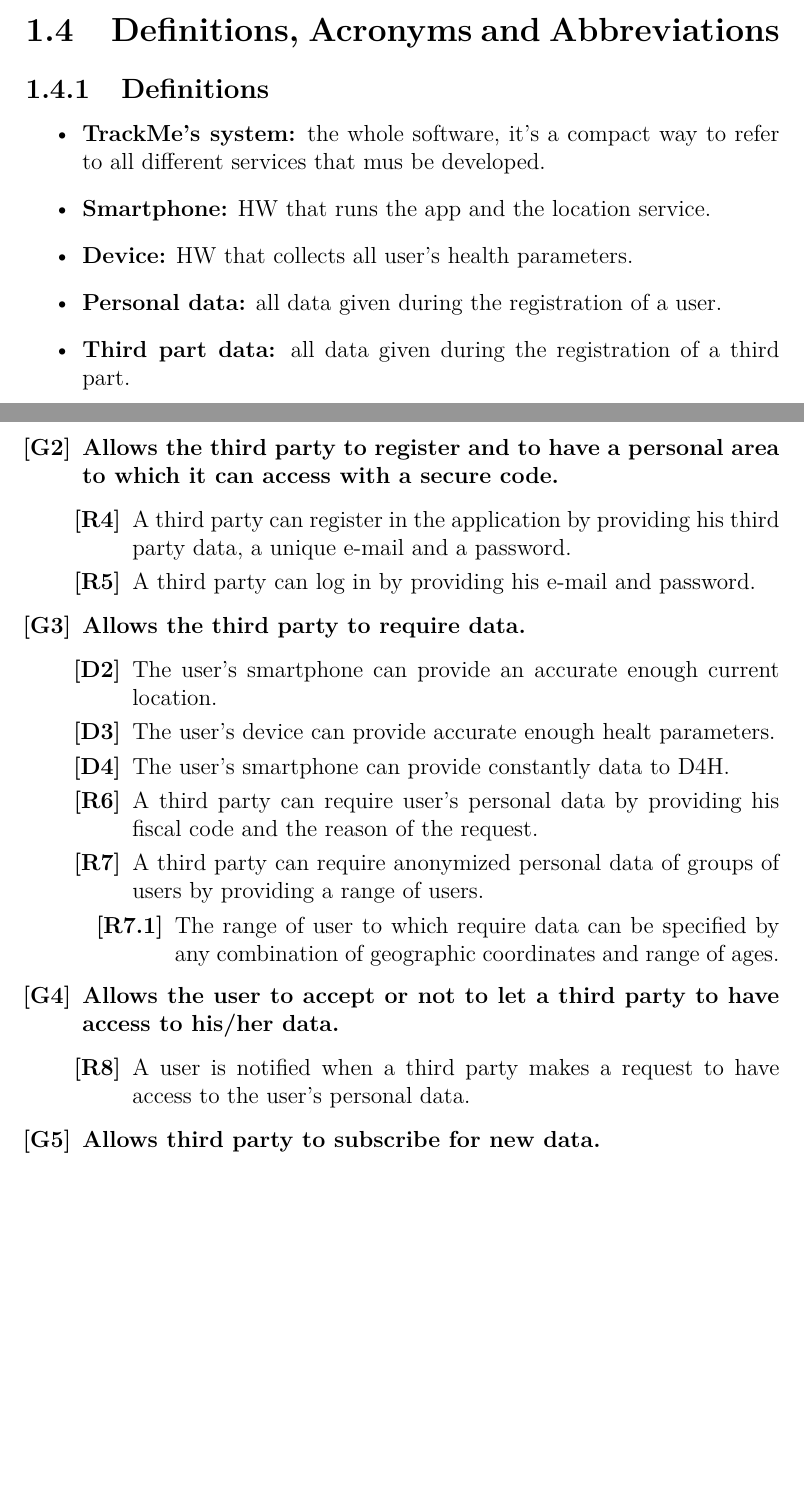
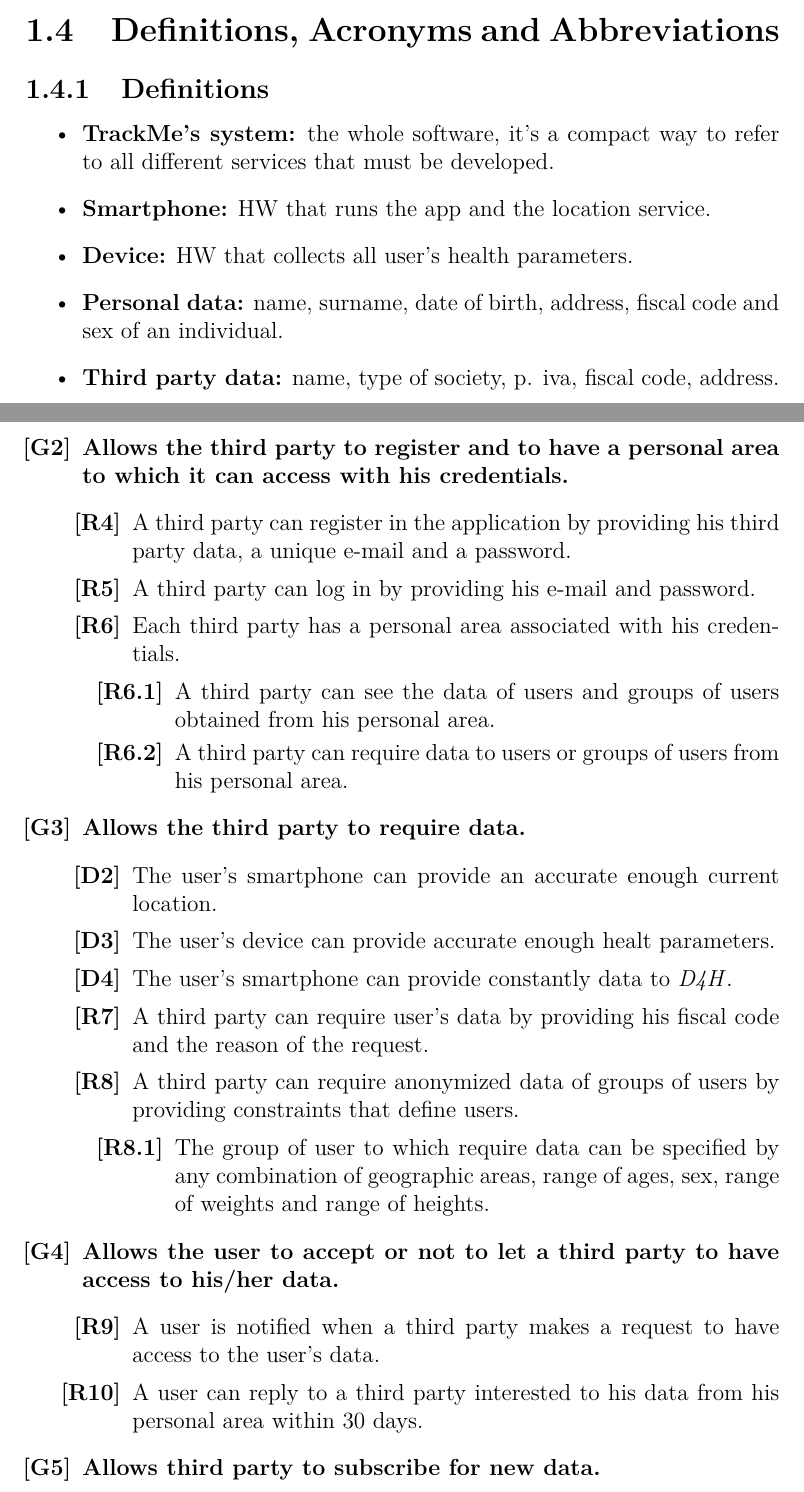
Before and after one commit to stepolimi/Data4Help, a LaTeX document (RASD/RASD.tex, which reads RASD/Introduction/def_acr_abbr.tex, RASD/Introduction/functional_requirements.tex): two parts of pages 6 and 13 of 16, joined at a grey line, cut so that both start at the same text, the shorter picture padded with empty space. Compiled offline with pdfLaTeX.

Commit message:
updates on varius documents

```diff
--- a/RASD/Introduction/def_acr_abbr.tex
+++ b/RASD/Introduction/def_acr_abbr.tex
@@ -1,15 +1,15 @@
 \subsection{Definitions}
 	\begin{itemize}
 		%def related to the software
-		\item{\textbf{TrackMe's system:} the whole software, it's a compact way to refer to all different services that mus be 					developed.}
+		\item{\textbf{TrackMe's system:} the whole software, it's a compact way to refer to all different services that must be 					developed.}
 
 		%def related to devices
 		\item {\textbf{Smartphone:} HW that runs the app and the location service.}
 		\item {\textbf{Device:} HW that collects all user's health parameters.}
 
 		%def related to data
-		\item {\textbf{Personal data:} all data given during the registration of a user.}
-		\item {\textbf{Third part data:} all data given during the registration of a third part.}
+		\item {\textbf{Personal data:} name, surname, date of birth, address, fiscal code and sex of an individual.}
+		\item {\textbf{Third party data:} name, type of society, p. iva, fiscal code, address.}
 		\item {\textbf{Data:} location and health parameters collected by the user's device.}
 		\item {\textbf{Location:} real time GPS position.}
 		\item {\textbf{Health parameters:} data about the user's health status collected by his/her device, such as heart beat, 						vein pressure, body temperature ..}
--- a/RASD/Introduction/functional_requirements.tex
+++ b/RASD/Introduction/functional_requirements.tex
@@ -15,10 +16,15 @@
 		\end{itemize}}
 
 
-	\item[${\textbf{[G2]}}$] {\textbf{Allows the third party to register and to have a personal area to which it can access with a secure code.}
+	\item[${\textbf{[G2]}}$] {\textbf{Allows the third party to register and to have a personal area to which it can access with his credentials.}
 		\begin{itemize}
 			\item[$\textbf{[R4]}$] {A third party can register in the application by providing his third party data, a unique e-mail and a password.}
 			\item[$\textbf{[R5]}$] {A third party can log in by providing his e-mail and password.}
+			\item[$\textbf{[R6]}$] {Each third party has a personal area associated with his credentials.
+				\begin{itemize}
+					\item[$\textbf{[R6.1]}$] {A third party can see the data of users and groups of users obtained from his personal area.}
+					\item[$\textbf{[R6.2]}$] {A third party can require data to users or groups of users from his personal area.}
+				\end {itemize}}
 		\end{itemize}}
 
 
@@ -26,18 +32,19 @@
 		\begin{itemize}
 			\item[$\textbf{[D2]}$] {The user's smartphone can provide an accurate enough current location.}
 			\item[$\textbf{[D3]}$] {The user's device can provide accurate enough healt parameters.}
-			\item[$\textbf{[D4]}$] {The user's smartphone can provide constantly data to D4H.}
-			\item[$\textbf{[R6]}$] {A third party can require user's personal data by providing his fiscal code and the reason of the request.}
-			\item[$\textbf{[R7]}$] {A third party can require anonymized personal data of groups of users by providing a range of users.
+			\item[$\textbf{[D4]}$] {The user's smartphone can provide constantly data to \hbox{\emph{D4H}}.}
+			\item[$\textbf{[R7]}$] {A third party can require user's data by providing his fiscal code and the reason of the request.}
+			\item[$\textbf{[R8]}$] {A third party can require anonymized data of groups of users by providing constraints that define users.
 			\begin{itemize}
-				\item[$\textbf{[R7.1]}$] {The range of user to which require data can be specified by any combination of geographic coordinates and range of ages.}
+				\item[$\textbf{[R8.1]}$] {The group of user to which require data can be specified by any combination of geographic areas, range of ages, sex, range of weights and range of heights.}
 			\end{itemize}}
 		\end{itemize}}
 
 
 	\item[${\textbf{[G4]}}$] {\textbf{Allows the user to accept or not to let a third party to have access to his/her data.}
 		\begin{itemize}
-			\item[$\textbf{[R8]}$] {A user is notified when a third party makes a request to have access to the user's personal data.}
+			\item[$\textbf{[R9]}$] {A user is notified when a third party makes a request to have access to the user's data.}
+			\item[$\textbf{[R10]}$] {A user can reply to a third party interested to his data from his personal area within 30 days.}
 		\end{itemize}}
 
 
```
Also changed, not shown: RASD/Introduction/domain_assumptions.tex (+1 -4 lines), RASD/Introduction/goals.tex (+2 -2 lines), RASD/Introduction/def_acr_abbr.tex (2 more changed lines), RASD/Introduction/functional_requirements.tex (19 more changed lines).
